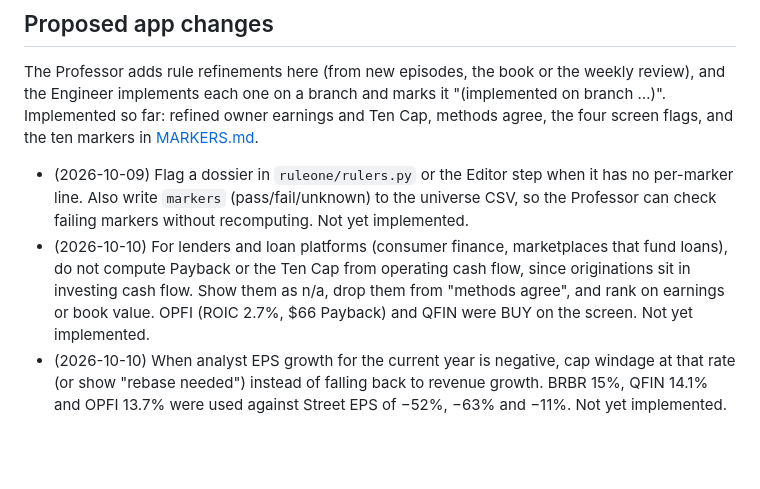
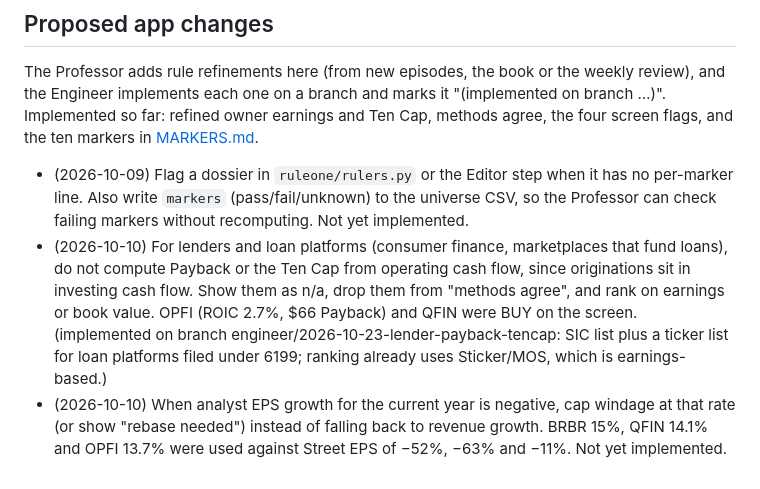
Before and after one commit to GranolaMuncher/RuleOne, a Markdown page: knowledge/rule1/METHOD.md, the part around the change. Drawn GitHub-style; blank space fills up the shorter version.

Commit message:
METHOD: mark 2026-10-10 lender proposal implemented
Co-Authored-By: Claude Sonnet 5.5 <noreply@anthropic.com>

```diff
--- a/knowledge/rule1/METHOD.md
+++ b/knowledge/rule1/METHOD.md
@@ -132,5 +132,5 @@ Not investment advice. These are study notes on a published method, and automate
 ## Proposed app changes
 The Professor adds rule refinements here (from new episodes, the book or the weekly review), and the Engineer implements each one on a branch and marks it "(implemented on branch …)". Implemented so far: refined owner earnings and Ten Cap, methods agree, the four screen flags, and the ten markers in [MARKERS.md](MARKERS.md).
 - (2026-10-09) Flag a dossier in `ruleone/rulers.py` or the Editor step when it has no per-marker line. Also write `markers` (pass/fail/unknown) to the universe CSV, so the Professor can check failing markers without recomputing. Not yet implemented.
-- (2026-10-10) For lenders and loan platforms (consumer finance, marketplaces that fund loans), do not compute Payback or the Ten Cap from operating cash flow, since originations sit in investing cash flow. Show them as n/a, drop them from "methods agree", and rank on earnings or book value. OPFI (ROIC 2.7%, $66 Payback) and QFIN were BUY on the screen. Not yet implemented.
+- (2026-10-10) For lenders and loan platforms (consumer finance, marketplaces that fund loans), do not compute Payback or the Ten Cap from operating cash flow, since originations sit in investing cash flow. Show them as n/a, drop them from "methods agree", and rank on earnings or book value. OPFI (ROIC 2.7%, $66 Payback) and QFIN were BUY on the screen. (implemented on branch engineer/2026-10-23-lender-payback-tencap: SIC list plus a ticker list for loan platforms filed under 6199; ranking already uses Sticker/MOS, which is earnings-based.)
 - (2026-10-10) When analyst EPS growth for the current year is negative, cap windage at that rate (or show "rebase needed") instead of falling back to revenue growth. BRBR 15%, QFIN 14.1% and OPFI 13.7% were used against Street EPS of −52%, −63% and −11%. Not yet implemented.
```
